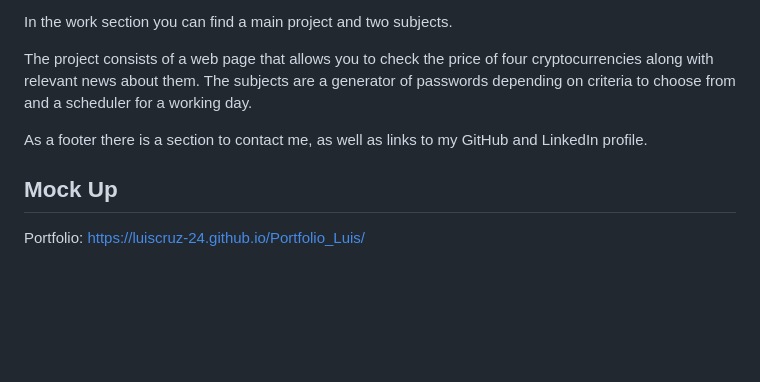
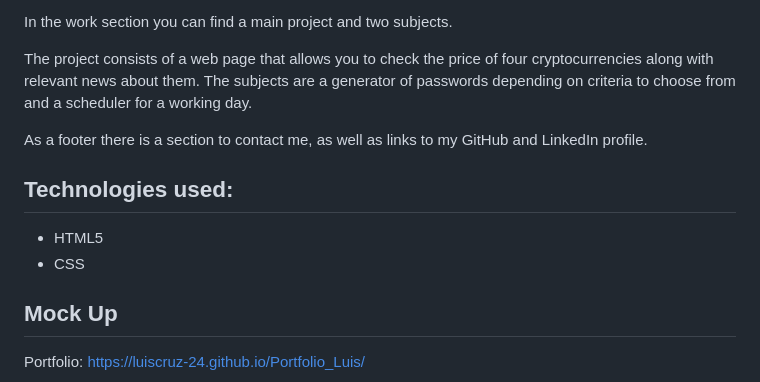
Before and after one commit to luiscruz-24/Portfolio_Luis, a Markdown page: README.md, the part around the change printed below. Rendered like a GitHub page; blank space fills up the shorter version.

```diff
--- a/README.md
+++ b/README.md
@@ -10,6 +10,11 @@ The project consists of a web page that allows you to check the price of four cr
 
 As a footer there is a section to contact me, as well as links to my GitHub and LinkedIn profile.
 
+## Technologies used:
+
+* HTML5
+* CSS
+
 ## Mock Up
 
 Portfolio: <https://luiscruz-24.github.io/Portfolio_Luis/>
```
Also changed, not shown: other parts of README.md (+8 -0 lines), assets/images/landing_page_2.JPG (added), assets/images/landing_page_3.JPG (added).
